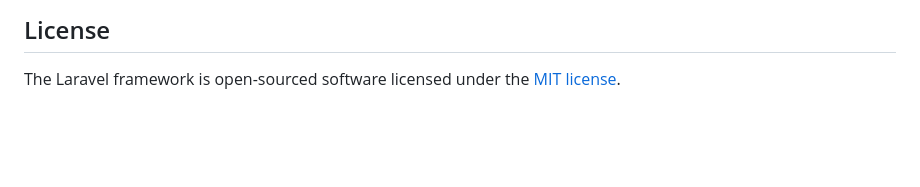
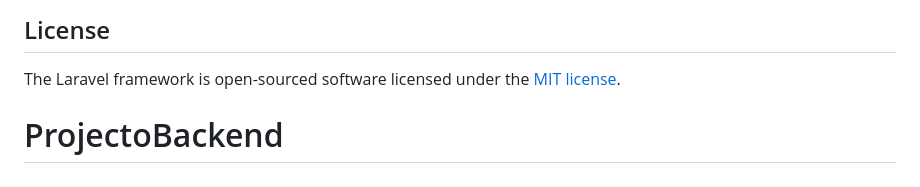
Before and after one commit to ArleyParra/proyectoinmo, a Markdown page: README.md, the part around the change. GitHub-like rendering; blank space fills up the shorter version.

```diff
--- a/README.md
+++ b/README.md
@@ -64,3 +64,4 @@ If you discover a security vulnerability within Laravel, please send an e-mail t
 ## License
 
 The Laravel framework is open-sourced software licensed under the [MIT license](https://opensource.org/licenses/MIT).
+# ProjectoBackend
```
